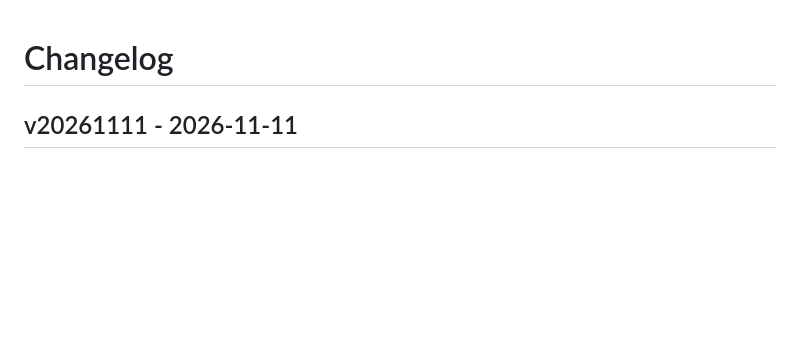
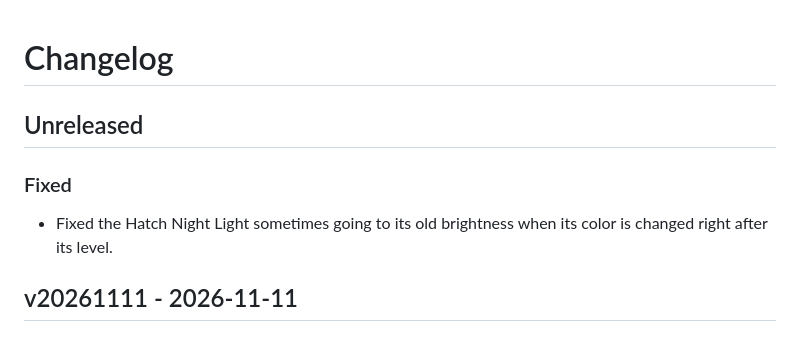
Before and after one commit to finitelabs/control4-hatch, a Markdown page: CHANGELOG.md, the part around the change. Rendered like a GitHub page; blank space fills up the shorter version.

Commit message:
docs(changelog): the Night Light's color and brightness go out together

```diff
--- a/CHANGELOG.md
+++ b/CHANGELOG.md
@@ -17,6 +17,13 @@ Template for a new release entry (copy below the heading, fill in, uncomment):
 ### Removed
 - Removed
 -->
+
+## Unreleased
+
+### Fixed
+
+- Fixed the Hatch Night Light sometimes going to its old brightness when its
+  color is changed right after its level.
 
 ## v20261111 - 2026-11-11
 
```
